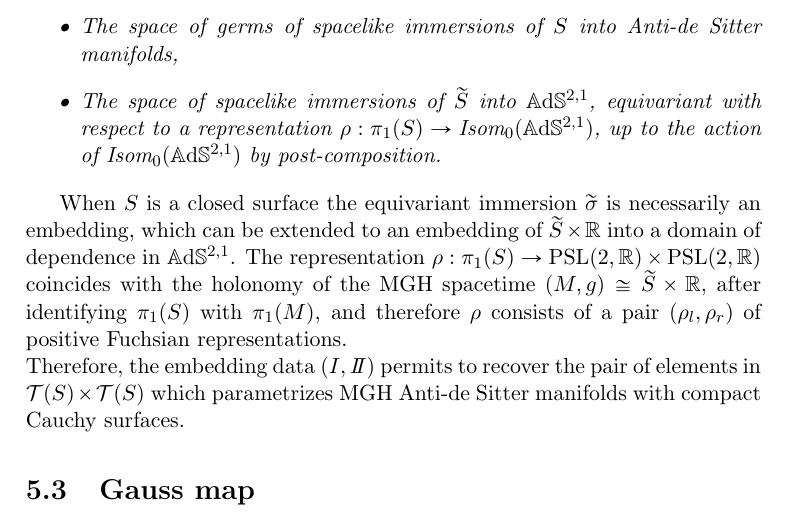
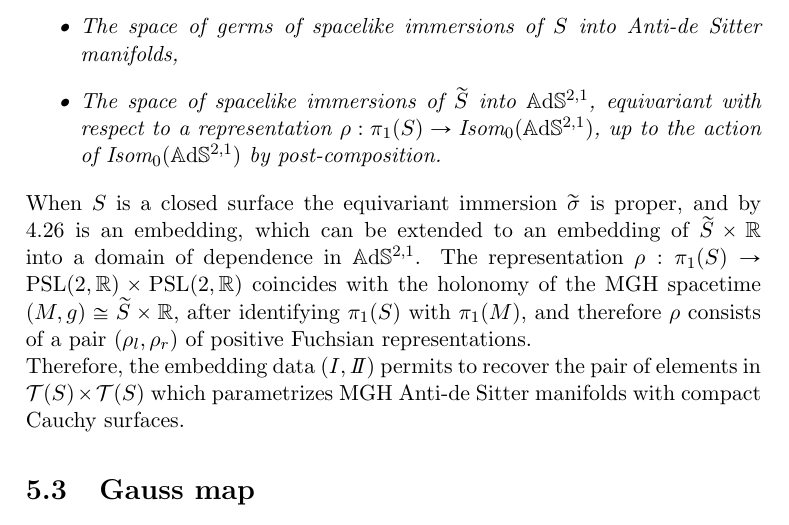
Before and after one commit to Nadilicus/Tesi_magistrale, a LaTeX thesis (main.tex, which reads Capitolo5.tex): part of page 49 of 65, cut so that both start at the same text. Compiled offline with pdfLaTeX.

Commit message:
Update Capitolo5.tex

```diff
--- a/Capitolo5.tex
+++ b/Capitolo5.tex
@@ -133,7 +133,7 @@ Therefore, given a pair $(\I,\II)$, Equation \ref{eq:tub metric} provides a Lore
         \item The space of spacelike immersions of $\widetilde{S}$ into $\A^{2,1}$, equivariant with respect to a representation $\rho:\pi_1(S) \to \text{Isom}_0(\A^{2,1})$, up to the action of $\text{Isom}_0(\A^{2,1})$ by post-composition.
     \end{itemize}
 \end{proposition}
-When $S$ is a closed surface the equivariant immersion $\widetilde{\sigma}$ is necessarily an embedding, which can be extended to an embedding of $\widetilde{S}\times\R$ into a domain of dependence in $\A^{2,1}$. The representation $\rho:\pi_1(S) \to \PSL \times \PSL$ coincides with the holonomy of the MGH spacetime $(M,g) \cong \widetilde{S}\times\R$, after identifying $\pi_1(S)$ with $\pi_1(M)$, and therefore $\rho$ consists of a pair $(\rho_l,\rho_r)$ of positive Fuchsian representations.\\
+\noindent When $S$ is a closed surface the equivariant immersion $\widetilde{\sigma}$ is proper, and by \ref{prop:surface in ads} is an embedding, which can be extended to an embedding of $\widetilde{S}\times\R$ into a domain of dependence in $\A^{2,1}$. The representation $\rho:\pi_1(S) \to \PSL \times \PSL$ coincides with the holonomy of the MGH spacetime $(M,g) \cong \widetilde{S}\times\R$, after identifying $\pi_1(S)$ with $\pi_1(M)$, and therefore $\rho$ consists of a pair $(\rho_l,\rho_r)$ of positive Fuchsian representations.\\
 Therefore, the embedding data $(\I,\II)$ permits to recover the pair of elements in $\mathcal{T}(S)\times\mathcal{T}(S)$ which parametrizes MGH Anti-de Sitter manifolds with compact Cauchy surfaces.
 
 \section{Gauss map} \label{sec:gauss map}
```
